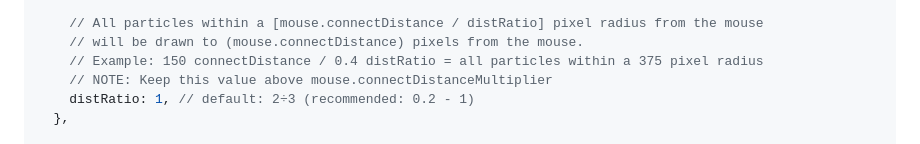
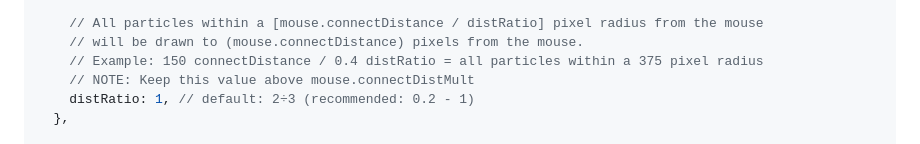
Before and after one commit to Khoeckman/canvasParticles, a Markdown page: README.md, the part around the change. GitHub-like rendering.

Commit message:
Version 3.0.1

```diff
--- a/README.md
+++ b/README.md
@@ -110,7 +110,7 @@ const options = {
     // All particles within a [mouse.connectDistance / distRatio] pixel radius from the mouse
     // will be drawn to (mouse.connectDistance) pixels from the mouse.
     // Example: 150 connectDistance / 0.4 distRatio = all particles within a 375 pixel radius
-    // NOTE: Keep this value above mouse.connectDistanceMultiplier
+    // NOTE: Keep this value above mouse.connectDistMult
     distRatio: 1, // default: 2÷3 (recommended: 0.2 - 1)
   },
 
```
